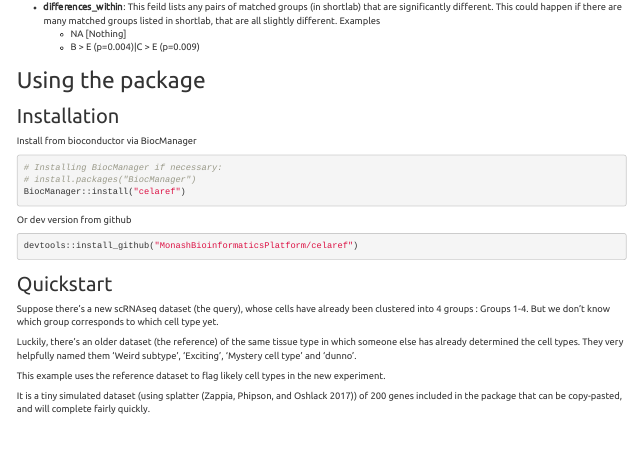
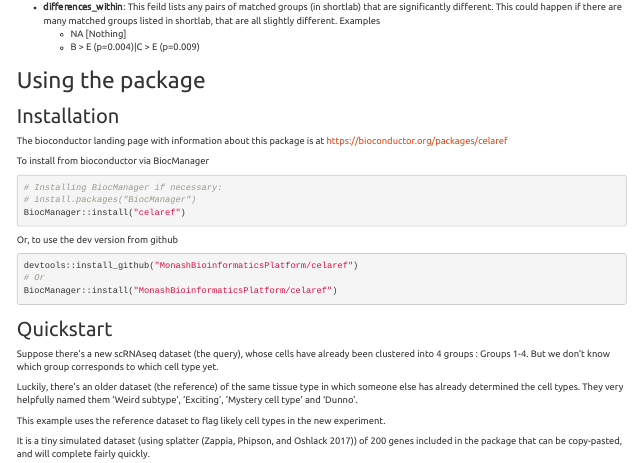
Before and after one commit to MonashBioinformaticsPlatform/celaref, an R Markdown document (vignettes/celaref_doco.Rmd): the page in a window 1100 px wide, from 4260 px down. Rendered offline with R 4.5, knitr and Pandoc, with nearby package versions; some code elsewhere in the file could not run offline.

Commit message:
installation details, version bump

````diff
--- a/vignettes/celaref_doco.Rmd
+++ b/vignettes/celaref_doco.Rmd
@@ -303,16 +303,22 @@ matched groups listed in shortlab, that are all slightly different. Examples
 
 ## Installation
 
-Install from bioconductor via BiocManager
+
+The bioconductor landing page with information about this package is at
+https://bioconductor.org/packages/celaref
+
+To install from bioconductor via BiocManager
 ```{r eval=FALSE}
 # Installing BiocManager if necessary:
 # install.packages("BiocManager")
 BiocManager::install("celaref")
 ```
 
-Or dev version from github
+Or, to use the dev version from github
 ```{r eval=FALSE}
 devtools::install_github("MonashBioinformaticsPlatform/celaref")
+# Or
+BiocManager::install("MonashBioinformaticsPlatform/celaref")
 ```
 
 ## Quickstart
@@ -323,7 +329,7 @@ group corresponds to which cell type yet.
 
 Luckily, there's an older dataset (the reference) of the same tissue type in which
 someone else has already determined the cell types.
-They very helpfully named them  'Weird subtype', 'Exciting', 'Mystery cell type' and 'dunno'.
+They very helpfully named them  'Weird subtype', 'Exciting', 'Mystery cell type' and 'Dunno'.
 
 This example uses the reference dataset to flag likely cell types in the new experiment.
 
````
Also changed, not shown: 1 other file.
